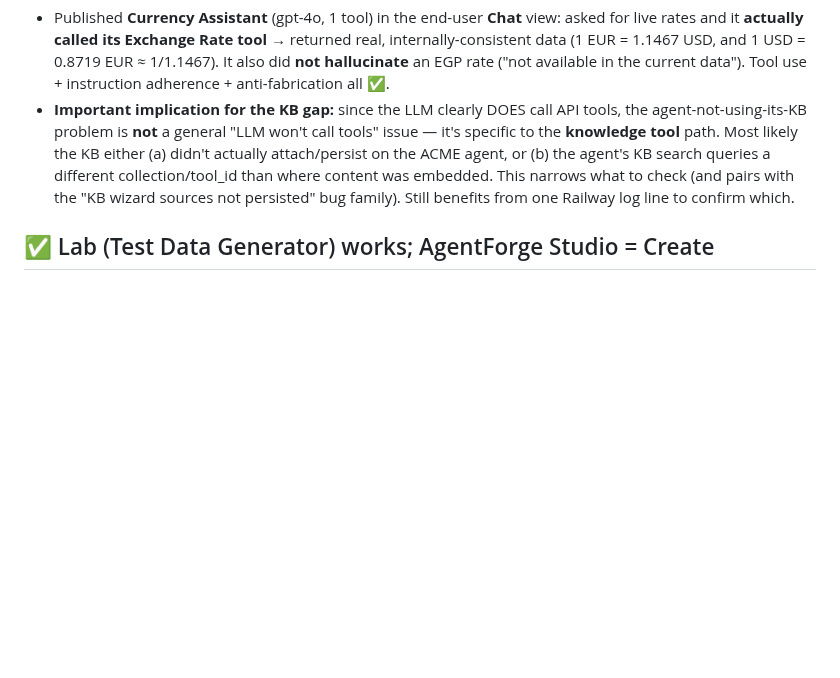
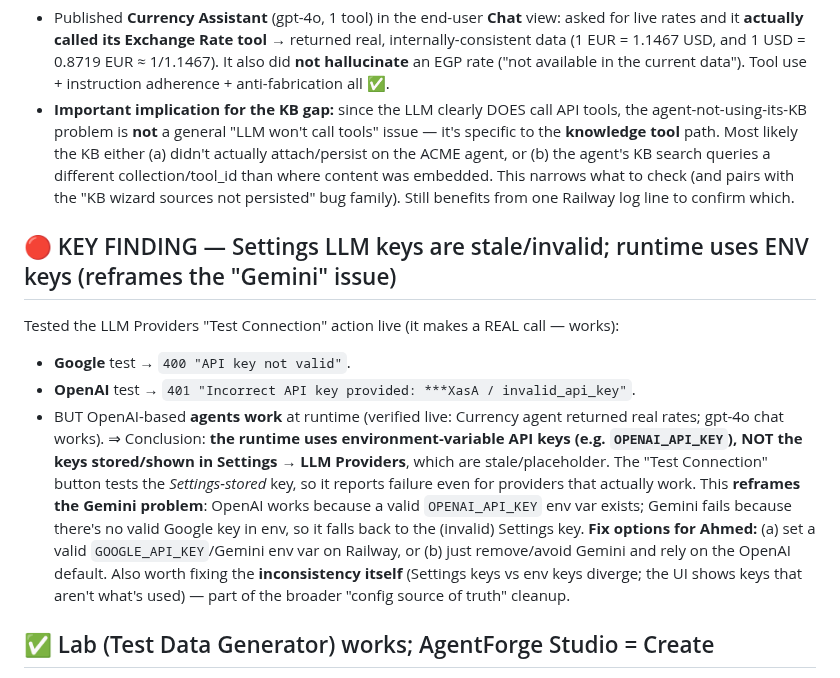
Before and after one commit to ahamdihussein-star/agentforge, a Markdown page: docs/TEST_RESULTS.md, the part around the change. GitHub-like rendering; blank space fills up the shorter version.

Commit message:
chore: auto-sync 2026-06-21 08:00:09

```diff
--- a/docs/TEST_RESULTS.md
+++ b/docs/TEST_RESULTS.md
@@ -138,6 +138,14 @@ Legend severity: 🔴 demo-blocker · 🟠 important · 🟡 minor.
 - Published **Currency Assistant** (gpt-4o, 1 tool) in the end-user **Chat** view: asked for live rates and it **actually called its Exchange Rate tool** → returned real, internally-consistent data (1 EUR = 1.1467 USD, and 1 USD = 0.8719 EUR ≈ 1/1.1467). It also did **not hallucinate** an EGP rate ("not available in the current data"). Tool use + instruction adherence + anti-fabrication all ✅.
 - **Important implication for the KB gap:** since the LLM clearly DOES call API tools, the agent-not-using-its-KB problem is **not** a general "LLM won't call tools" issue — it's specific to the **knowledge tool** path. Most likely the KB either (a) didn't actually attach/persist on the ACME agent, or (b) the agent's KB search queries a different collection/tool_id than where content was embedded. This narrows what to check (and pairs with the "KB wizard sources not persisted" bug family). Still benefits from one Railway log line to confirm which.
 
+## 🔴 KEY FINDING — Settings LLM keys are stale/invalid; runtime uses ENV keys (reframes the "Gemini" issue)
+Tested the LLM Providers "Test Connection" action live (it makes a REAL call — works):
+- **Google** test → `400 "API key not valid"`.
+- **OpenAI** test → `401 "Incorrect API key provided: ***XasA / invalid_api_key"`.
+- BUT OpenAI-based **agents work** at runtime (verified live: Currency agent returned real rates; gpt-4o chat works).
+⇒ Conclusion: **the runtime uses environment-variable API keys (e.g. `OPENAI_API_KEY`), NOT the keys stored/shown in Settings → LLM Providers**, which are stale/placeholder. The "Test Connection" button tests the *Settings-stored* key, so it reports failure even for providers that actually work.
+This **reframes the Gemini problem**: OpenAI works because a valid `OPENAI_API_KEY` env var exists; Gemini fails because there's no valid Google key in env, so it falls back to the (invalid) Settings key. **Fix options for Ahmed:** (a) set a valid `GOOGLE_API_KEY`/Gemini env var on Railway, or (b) just remove/avoid Gemini and rely on the OpenAI default. Also worth fixing the **inconsistency itself** (Settings keys vs env keys diverge; the UI shows keys that aren't what's used) — part of the broader "config source of truth" cleanup.
+
 ## ✅ Lab (Test Data Generator) works; AgentForge Studio = Create
 - **Lab** (`/lab`): API / Document / Image generators. Generated an "Employee Directory API" → ✅ "API generated successfully", added to Recent Creations. (Earlier /lab 502s were transient redeploy windows from my own doc commits — `web_fetch` returned the full page; not a real bug.)
 - 🟠 Minor (recurring): Recent Creations shows a just-created item as **"3h ago"** — the same `formatTimeAgo` UTC/timezone bug seen elsewhere; new items should read "just now".
```
